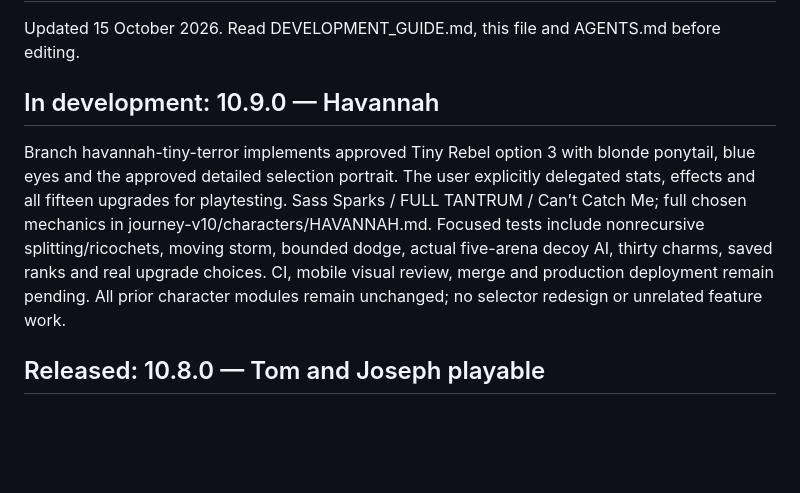
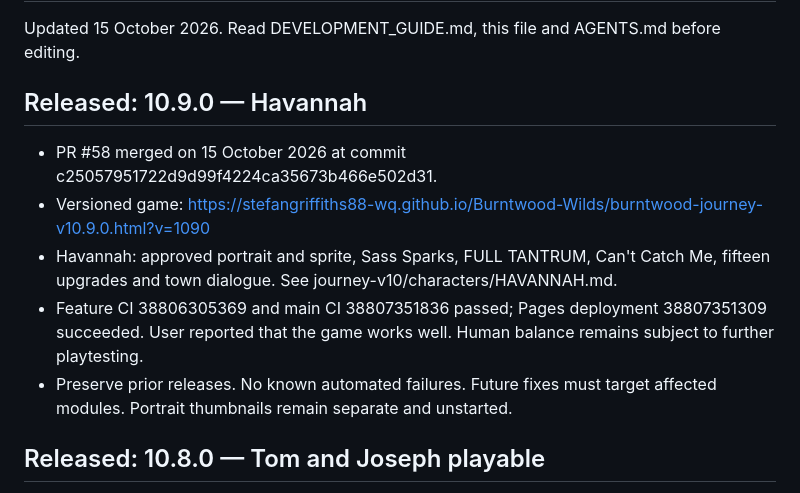
Before and after one commit to stefangriffiths88-wq/Burntwood-Wilds, a Markdown page: PROJECT_STATUS.md, the part around the change. Rendered like a GitHub page; blank space fills up the shorter version.

Commit message:
Document verified Havannah release

```diff
--- a/PROJECT_STATUS.md
+++ b/PROJECT_STATUS.md
@@ -2,8 +2,12 @@
 
 Updated 15 October 2026. Read DEVELOPMENT_GUIDE.md, this file and AGENTS.md before editing.
 
-## In development: 10.9.0 — Havannah
-Branch havannah-tiny-terror implements approved Tiny Rebel option 3 with blonde ponytail, blue eyes and the approved detailed selection portrait. The user explicitly delegated stats, effects and all fifteen upgrades for playtesting. Sass Sparks / FULL TANTRUM / Can’t Catch Me; full chosen mechanics in journey-v10/characters/HAVANNAH.md. Focused tests include nonrecursive splitting/ricochets, moving storm, bounded dodge, actual five-arena decoy AI, thirty charms, saved ranks and real upgrade choices. CI, mobile visual review, merge and production deployment remain pending. All prior character modules remain unchanged; no selector redesign or unrelated feature work.
+## Released: 10.9.0 — Havannah
+- PR #58 merged on 15 October 2026 at commit c25057951722d9d99f4224ca35673b466e502d31.
+- Versioned game: https://stefangriffiths88-wq.github.io/Burntwood-Wilds/burntwood-journey-v10.9.0.html?v=1090
+- Havannah: approved portrait and sprite, Sass Sparks, FULL TANTRUM, Can't Catch Me, fifteen upgrades and town dialogue. See journey-v10/characters/HAVANNAH.md.
+- Feature CI 38806305369 and main CI 38807351836 passed; Pages deployment 38807351309 succeeded. User reported that the game works well. Human balance remains subject to further playtesting.
+- Preserve prior releases. No known automated failures. Future fixes must target affected modules. Portrait thumbnails remain separate and unstarted.
 
 ## Released: 10.8.0 — Tom and Joseph playable
 - Tom PR #56; merge 745d0030727494618542f878cced4e0d73f235ec. Joseph PR #55 was released/tested first (10.7.0); see below. Nine playable heroes, five arenas; no existing character module was changed by Tom's build.
```
